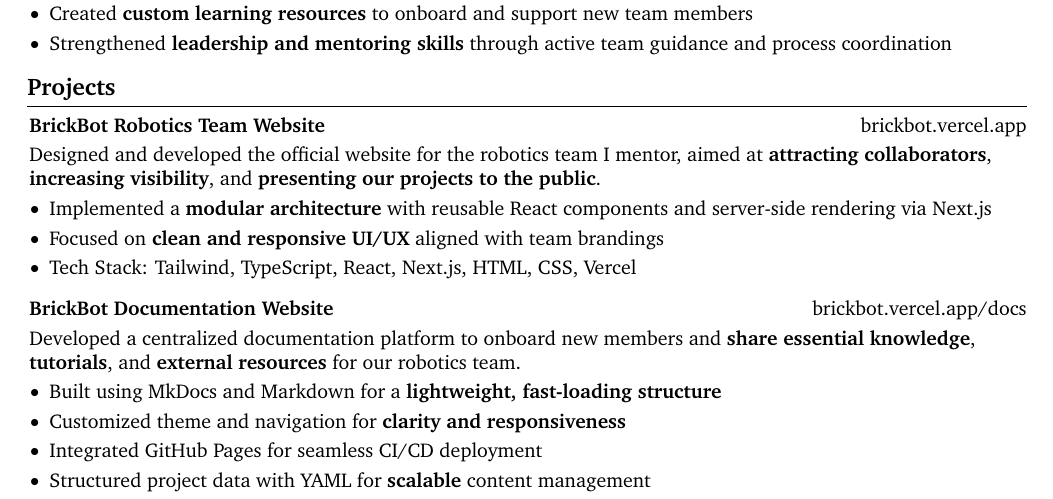
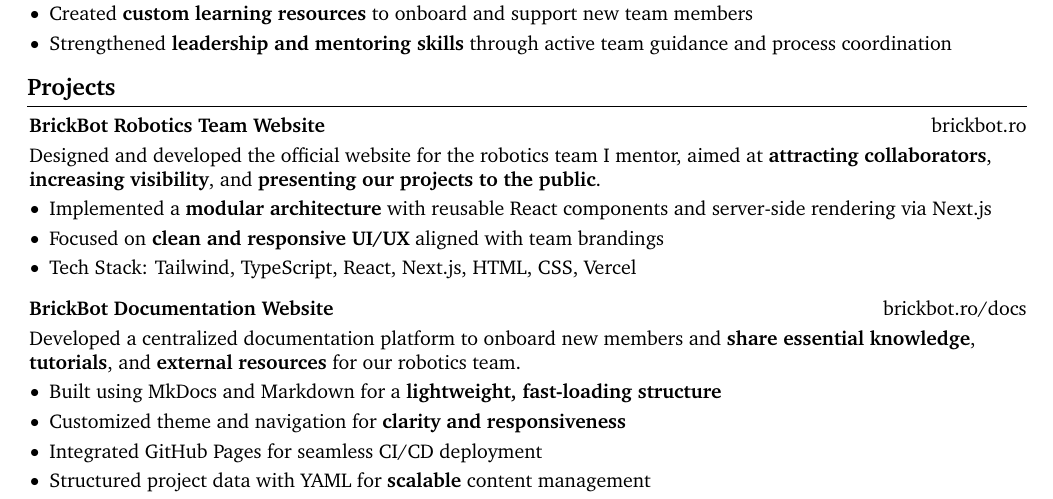
Before and after one commit to mariusbaican/resume, a LaTeX CV (resume.tex): part of the page, cut so that both start at the same text. Compiled offline with pdfLaTeX.

Commit message:
Updated BrickBot and BrickDocs to new domain

```diff
--- a/resume.tex
+++ b/resume.tex
@@ -227,7 +227,7 @@
     \section{Projects}
 
         \begin{twocolentry}{
-    \href{https://brickbot.vercel.app/en/home}{brickbot.vercel.app}
+    \href{https://brickbot.ro}{brickbot.ro}
 }
     \textbf{BrickBot Robotics Team Website}
 \end{twocolentry}
@@ -246,7 +246,7 @@
 \vspace{0.2 cm}
 
  \begin{twocolentry}{
-    \href{https://brickbot.vercel.app/docs}{brickbot.vercel.app/docs}
+    \href{https://brickbot.ro/docs}{brickbot.ro/docs}
 }
     \textbf{BrickBot Documentation Website}
 \end{twocolentry}
```
Also changed, not shown: resume.pdf.
